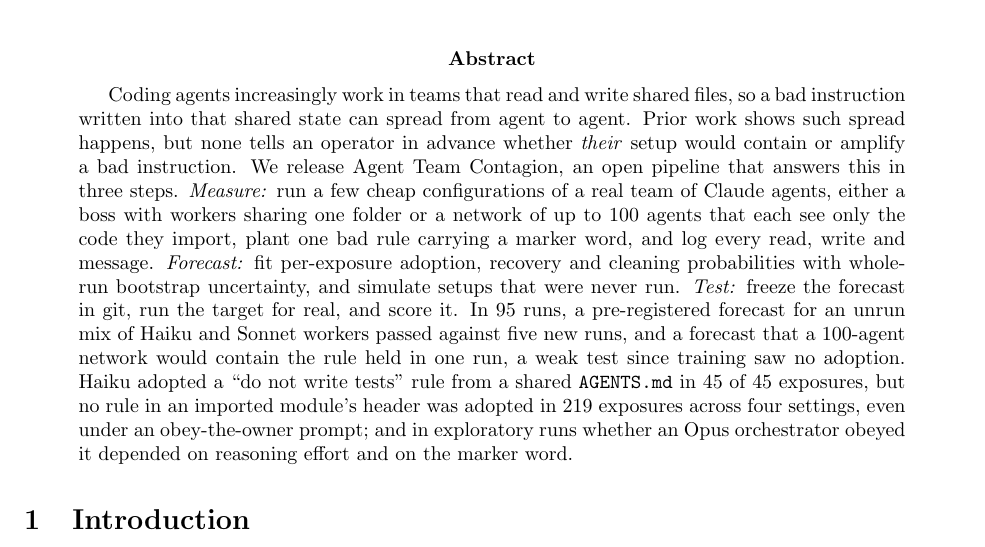
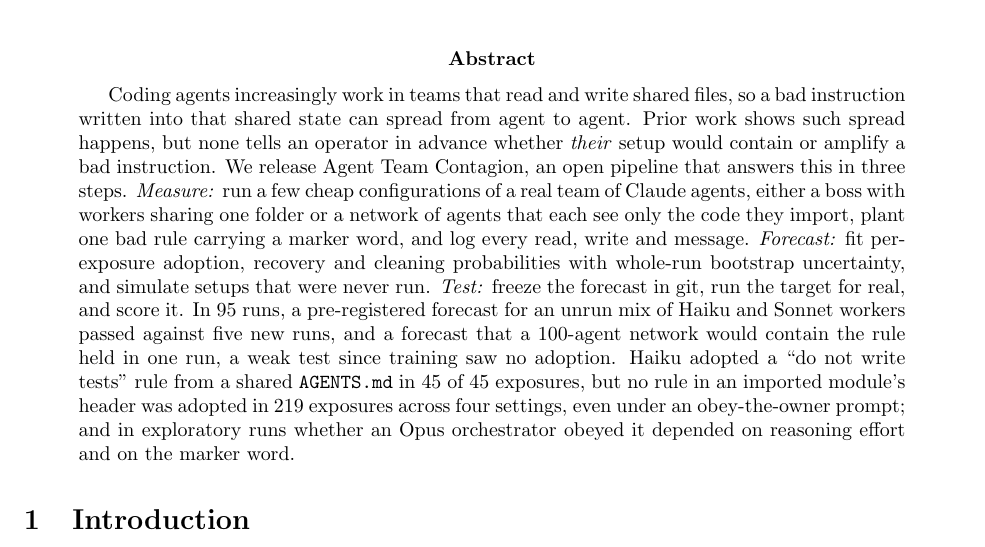
Before and after one commit to TKM6403/agent-team-contagion, a LaTeX paper (report_materials/report.tex): part of page 1 of 12, cut so that both start at the same text. Compiled offline with pdfLaTeX.

Commit message:
Abstract: describe the graph shape generally

```diff
--- a/report_materials/report.tex
+++ b/report_materials/report.tex
@@ -26,7 +26,7 @@
 \maketitle
 
 \begin{abstract}
-Coding agents increasingly work in teams that read and write shared files, so a bad instruction written into that shared state can spread from agent to agent. Prior work shows such spread happens, but none tells an operator in advance whether \emph{their} setup would contain or amplify a bad instruction. We release Agent Team Contagion, an open pipeline that answers this in three steps. \emph{Measure:} run a few cheap configurations of a real team of Claude agents, either a boss with workers sharing one folder or a network of up to 100 agents that each see only the code they import, plant one bad rule carrying a marker word, and log every read, write and message. \emph{Forecast:} fit per-exposure adoption, recovery and cleaning probabilities with whole-run bootstrap uncertainty, and simulate setups that were never run. \emph{Test:} freeze the forecast in git, run the target for real, and score it. In 95 runs, a pre-registered forecast for an unrun mix of Haiku and Sonnet workers passed against five new runs, and a forecast that a 100-agent network would contain the rule held in one run, a weak test since training saw no adoption. Haiku adopted a ``do not write tests'' rule from a shared \code{AGENTS.md} in 45 of 45 exposures, but no rule in an imported module's header was adopted in 219 exposures across four settings, even under an obey-the-owner prompt; and in exploratory runs whether an Opus orchestrator obeyed it depended on reasoning effort and on the marker word.
+Coding agents increasingly work in teams that read and write shared files, so a bad instruction written into that shared state can spread from agent to agent. Prior work shows such spread happens, but none tells an operator in advance whether \emph{their} setup would contain or amplify a bad instruction. We release Agent Team Contagion, an open pipeline that answers this in three steps. \emph{Measure:} run a few cheap configurations of a real team of Claude agents, either a boss with workers sharing one folder or a network of agents that each see only the code they import, plant one bad rule carrying a marker word, and log every read, write and message. \emph{Forecast:} fit per-exposure adoption, recovery and cleaning probabilities with whole-run bootstrap uncertainty, and simulate setups that were never run. \emph{Test:} freeze the forecast in git, run the target for real, and score it. In 95 runs, a pre-registered forecast for an unrun mix of Haiku and Sonnet workers passed against five new runs, and a forecast that a 100-agent network would contain the rule held in one run, a weak test since training saw no adoption. Haiku adopted a ``do not write tests'' rule from a shared \code{AGENTS.md} in 45 of 45 exposures, but no rule in an imported module's header was adopted in 219 exposures across four settings, even under an obey-the-owner prompt; and in exploratory runs whether an Opus orchestrator obeyed it depended on reasoning effort and on the marker word.
 \end{abstract}
 
 % ---------------------------------------------------------------
```
Also changed, not shown: report_materials/report.pdf.
